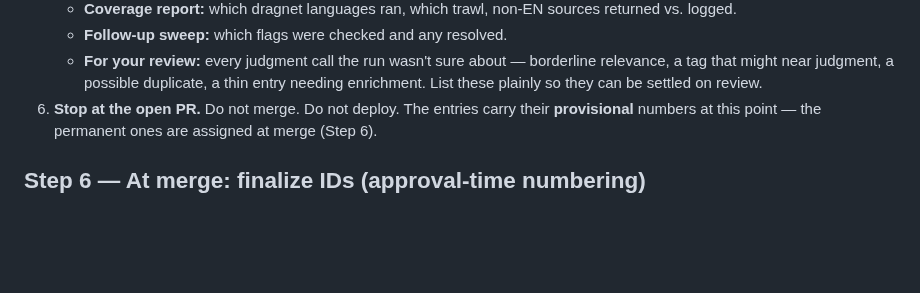
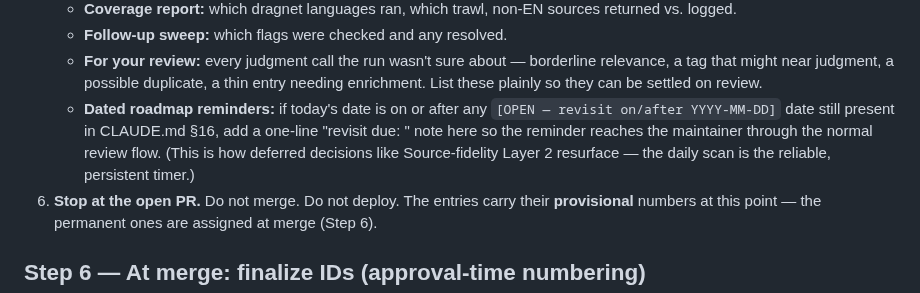
Before and after one commit to rsxhoxhi/dissensus-index, a Markdown page: scan/DAILY_SCAN_ROUTINE.md, the part around the change. Drawn GitHub-style; blank space fills up the shorter version.

Commit message:
Reminder hook: surface deferred roadmap decisions (Layer 2) via the daily scan
CronCreate jobs are session-only and don't survive a week, so the reliable timer for a
deferred decision is the persistent daily scan. Add a dated [OPEN - revisit on/after
2026-09-07] item to CLAUDE.md section 16 for Source-fidelity Layer 2, and a Step 5 hook
so the scan lists any past-due [OPEN - revisit on/after YYYY-MM-DD] item in its PR's
"For your review" section. The reminder then reaches the maintainer through the normal
review flow.

No case data changed.

Co-Authored-By: Claude Opus 4.8 <noreply@anthropic.com>
Claude-Session: https://claude.ai/code/session_01SWiZV5DXcFAGVvbLFehHLR

```diff
--- a/scan/DAILY_SCAN_ROUTINE.md
+++ b/scan/DAILY_SCAN_ROUTINE.md
@@ -191,6 +191,11 @@ you don't reintroduce a duplicate/collision:
    - **For your review:** every judgment call the run wasn't sure about — borderline
      relevance, a tag that might near judgment, a possible duplicate, a thin entry
      needing enrichment. List these plainly so they can be settled on review.
+   - **Dated roadmap reminders:** if today's date is on or after any
+     `[OPEN — revisit on/after YYYY-MM-DD]` date still present in CLAUDE.md §16, add a
+     one-line "revisit due: <item>" note here so the reminder reaches the maintainer
+     through the normal review flow. (This is how deferred decisions like Source-fidelity
+     Layer 2 resurface — the daily scan is the reliable, persistent timer.)
 6. **Stop at the open PR.** Do not merge. Do not deploy. The entries carry their
    **provisional** numbers at this point — the permanent ones are assigned at merge (Step 6).
 
```
Also changed, not shown: CLAUDE.md (+1 -0 lines).
